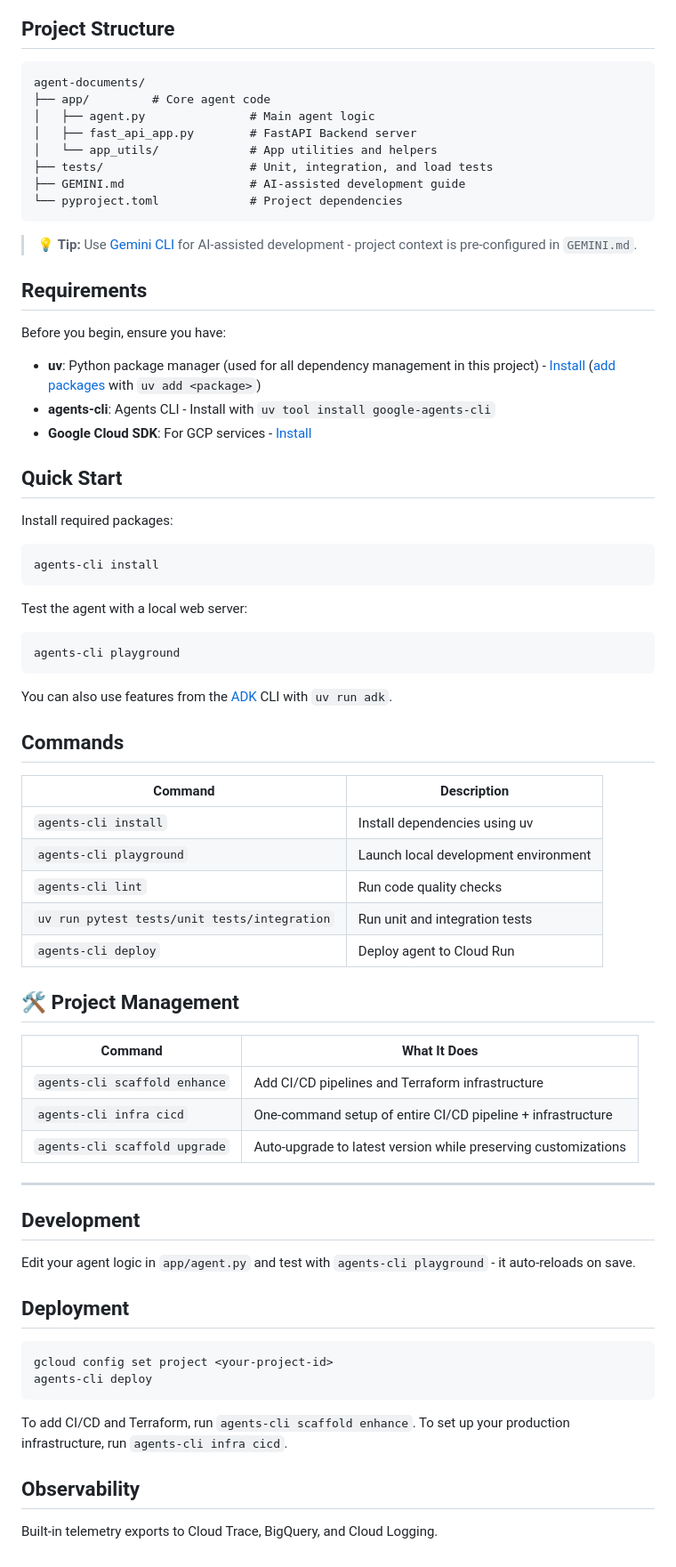
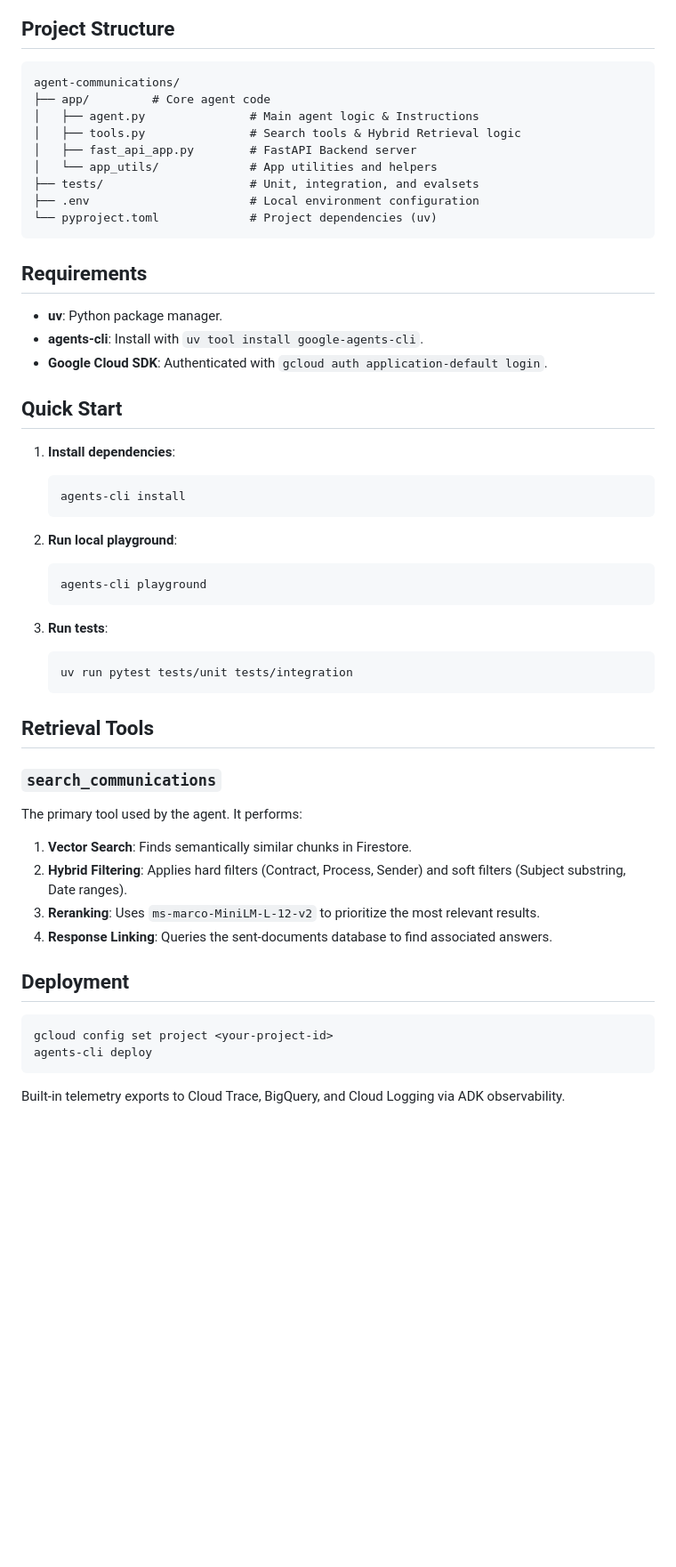
Before and after one commit to jggomez/ai-rag-docs, a Markdown page: src/agent-communications/README.md, the part around one of its changes. Shown at 89% size. GitHub-like rendering; blank space fills up the shorter version.

Commit message:
docs: update agent and global READMEs with Agentic RAG flow and features

````diff
--- a/src/agent-communications/README.md
+++ b/src/agent-communications/README.md
@@ -6,65 +38,48 @@ Agent generated with `agents-cli` version `0.1.2`
 ## Project Structure
 
 ```
-agent-documents/
+agent-communications/
 ├── app/         # Core agent code
-│   ├── agent.py               # Main agent logic
+│   ├── agent.py               # Main agent logic & Instructions
+│   ├── tools.py               # Search tools & Hybrid Retrieval logic
 │   ├── fast_api_app.py        # FastAPI Backend server
 │   └── app_utils/             # App utilities and helpers
-├── tests/                     # Unit, integration, and load tests
-├── GEMINI.md                  # AI-assisted development guide
-└── pyproject.toml             # Project dependencies
+├── tests/                     # Unit, integration, and evalsets
+├── .env                       # Local environment configuration
+└── pyproject.toml             # Project dependencies (uv)
 ```
-
-> 💡 **Tip:** Use [Gemini CLI](https://github.com/google-gemini/gemini-cli) for AI-assisted development - project context is pre-configured in `GEMINI.md`.
 
 ## Requirements
 
-Before you begin, ensure you have:
-- **uv**: Python package manager (used for all dependency management in this project) - [Install](https://docs.astral.sh/uv/getting-started/installation/) ([add packages](https://docs.astral.sh/uv/concepts/dependencies/) with `uv add <package>`)
-- **agents-cli**: Agents CLI - Install with `uv tool install google-agents-cli`
-- **Google Cloud SDK**: For GCP services - [Install](https://cloud.google.com/sdk/docs/install)
-
+- **uv**: Python package manager.
+- **agents-cli**: Install with `uv tool install google-agents-cli`.
+- **Google Cloud SDK**: Authenticated with `gcloud auth application-default login`.
 
 ## Quick Start
 
-Install required packages:
+1. **Install dependencies**:
+   ```bash
+   agents-cli install
+   ```
 
-```bash
-agents-cli install
-```
+2. **Run local playground**:
+   ```bash
+   agents-cli playground
+   ```
 
-Test the agent with a local web server:
+3. **Run tests**:
+   ```bash
+   uv run pytest tests/unit tests/integration
+   ```
 
-```bash
-agents-cli playground
-```
+## Retrieval Tools
 
-You can also use features from the [ADK](https://adk.dev/) CLI with `uv run adk`.
-
-## Commands
-
-| Command              | Description                                                                                 |
-| -------------------- | ------------------------------------------------------------------------------------------- |
-| `agents-cli install` | Install dependencies using uv                                                         |
-| `agents-cli playground` | Launch local development environment                                                  |
-| `agents-cli lint`    | Run code quality checks                                                               |
-| `uv run pytest tests/unit tests/integration` | Run unit and integration tests                                                        |
-| `agents-cli deploy`  | Deploy agent to Cloud Run                                                                   |
-
-## 🛠️ Project Management
-
-| Command | What It Does |
-|---------|--------------|
-| `agents-cli scaffold enhance` | Add CI/CD pipelines and Terraform infrastructure |
-| `agents-cli infra cicd` | One-command setup of entire CI/CD pipeline + infrastructure |
-| `agents-cli scaffold upgrade` | Auto-upgrade to latest version while preserving customizations |
-
----
-
-## Development
-
-Edit your agent logic in `app/agent.py` and test with `agents-cli playground` - it auto-reloads on save.
+### `search_communications`
+The primary tool used by the agent. It performs:
+1.  **Vector Search**: Finds semantically similar chunks in Firestore.
+2.  **Hybrid Filtering**: Applies hard filters (Contract, Process, Sender) and soft filters (Subject substring, Date ranges).
+3.  **Reranking**: Uses `ms-marco-MiniLM-L-12-v2` to prioritize the most relevant results.
+4.  **Response Linking**: Queries the sent-documents database to find associated answers.
 
 ## Deployment
 
@@ -73,9 +88,4 @@ gcloud config set project <your-project-id>
 agents-cli deploy
 ```
 
-To add CI/CD and Terraform, run `agents-cli scaffold enhance`.
-To set up your production infrastructure, run `agents-cli infra cicd`.
-
-## Observability
-
-Built-in telemetry exports to Cloud Trace, BigQuery, and Cloud Logging.
+Built-in telemetry exports to Cloud Trace, BigQuery, and Cloud Logging via ADK observability.
````
Also changed, not shown: other parts of src/agent-communications/README.md (+34 -2 lines), README.md (+1 -0 lines).
